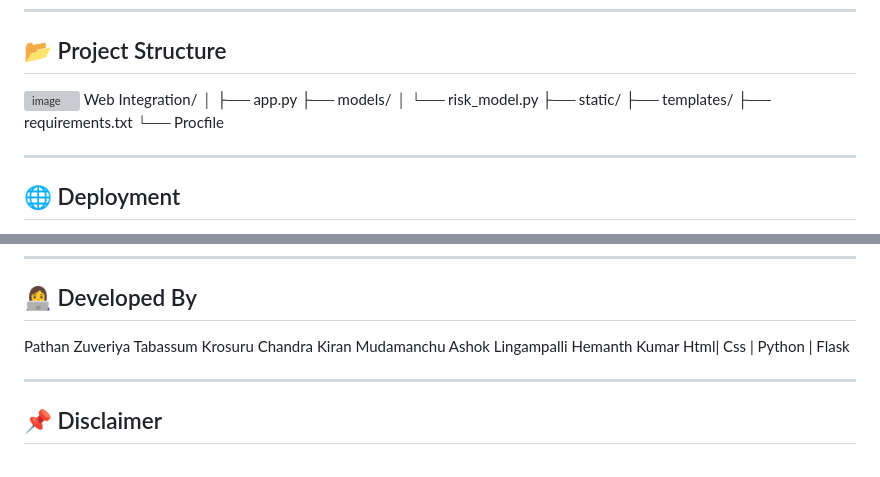
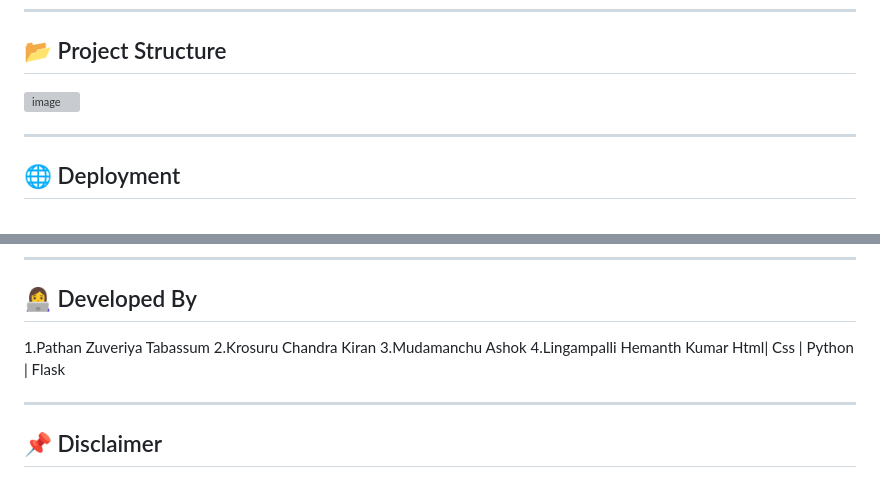
Before and after one commit to Zuveriya2527/Heart-Disease-Prediction, a Markdown page: README.md, 2 parts joined by grey strips. Drawn GitHub-style; grey boxes are pictures that could not be loaded.

Commit message:
Revise project structure and developer list format
Updated project structure section and formatted developer names.

```diff
--- a/README.md
+++ b/README.md
@@ -58,15 +58,6 @@ This project demonstrates practical implementation of:
 ## 📂 Project Structure
 
 <img width="217" height="367" alt="image" src="https://github.com/user-attachments/assets/74595f5c-ff38-4e40-ab31-85e0082e136b" />
-Web Integration/
-│
-├── app.py
-├── models/
-│ └── risk_model.py
-├── static/
-├── templates/
-├── requirements.txt
-└── Procfile
 
 
 ---
@@ -122,10 +113,10 @@ Risk Categories:
 
 ## 👩‍💻 Developed By
 
-Pathan Zuveriya Tabassum
-Krosuru Chandra Kiran
-Mudamanchu Ashok
-Lingampalli Hemanth Kumar
+1.Pathan Zuveriya Tabassum
+2.Krosuru Chandra Kiran
+3.Mudamanchu Ashok
+4.Lingampalli Hemanth Kumar
 Html| Css | Python | Flask
 
 ---
```
